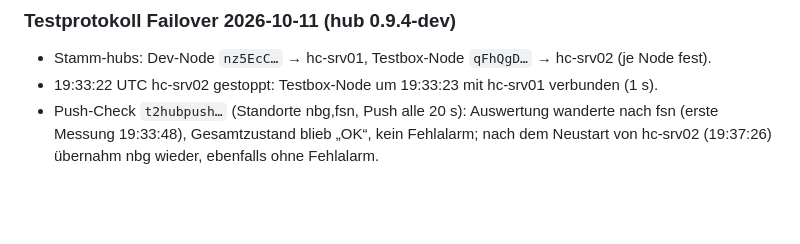
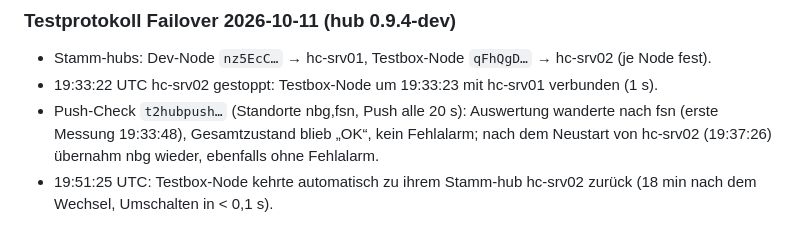
Before and after one commit to JulFoii/node64, a Markdown page: docs/AUSFALLVERHALTEN.md, the part around the change. Drawn GitHub-style; blank space fills up the shorter version.

Commit message:
Doku: Rueckkehr zum Stamm-hub belegt
Co-Authored-By: Claude Opus 5.5 <noreply@anthropic.com>

```diff
--- a/docs/AUSFALLVERHALTEN.md
+++ b/docs/AUSFALLVERHALTEN.md
@@ -66,3 +66,4 @@ Jeder hub prüft jede Minute den anderen (`/v1/health` über das Internet) und d
 - Stamm-hubs: Dev-Node `nz5EcC…` → hc-srv01, Testbox-Node `qFhQgD…` → hc-srv02 (je Node fest).
 - 19:33:22 UTC hc-srv02 gestoppt: Testbox-Node um 19:33:23 mit hc-srv01 verbunden (1 s).
 - Push-Check `t2hubpush…` (Standorte nbg,fsn, Push alle 20 s): Auswertung wanderte nach fsn (erste Messung 19:33:48), Gesamtzustand blieb „OK“, kein Fehlalarm; nach dem Neustart von hc-srv02 (19:37:26) übernahm nbg wieder, ebenfalls ohne Fehlalarm.
+- 19:51:25 UTC: Testbox-Node kehrte automatisch zu ihrem Stamm-hub hc-srv02 zurück (18 min nach dem Wechsel, Umschalten in < 0,1 s).
```
